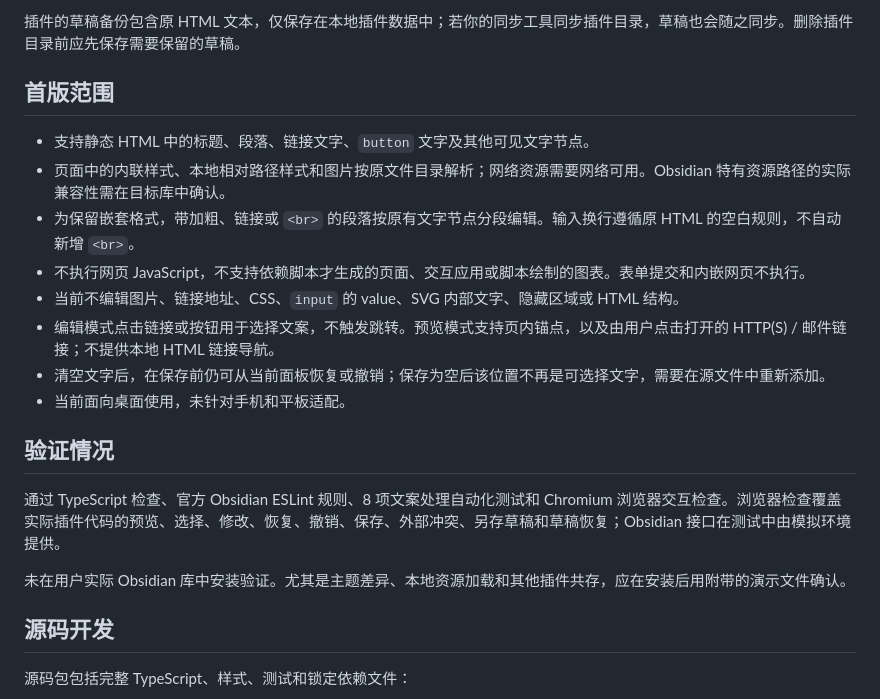
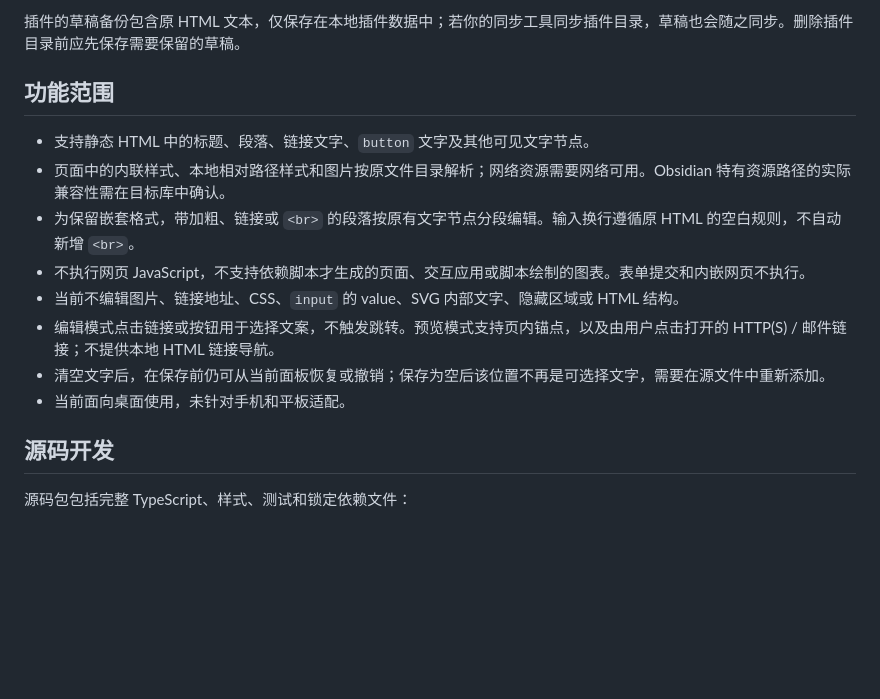
Before and after one commit to 384615666/obsidian-html-atelier, a Markdown page: README.md, the part around the change. Rendered like a GitHub page; blank space fills up the shorter version.

```diff
--- a/README.md
+++ b/README.md
@@ -54,7 +54,7 @@ Manual installation (optional): if another HTML preview or editing plugin is ena
 
 插件的草稿备份包含原 HTML 文本，仅保存在本地插件数据中；若你的同步工具同步插件目录，草稿也会随之同步。删除插件目录前应先保存需要保留的草稿。
 
-## 首版范围
+## 功能范围
 
 - 支持静态 HTML 中的标题、段落、链接文字、`button` 文字及其他可见文字节点。
 - 页面中的内联样式、本地相对路径样式和图片按原文件目录解析；网络资源需要网络可用。Obsidian 特有资源路径的实际兼容性需在目标库中确认。
@@ -64,12 +64,6 @@ Manual installation (optional): if another HTML preview or editing plugin is ena
 - 编辑模式点击链接或按钮用于选择文案，不触发跳转。预览模式支持页内锚点，以及由用户点击打开的 HTTP(S) / 邮件链接；不提供本地 HTML 链接导航。
 - 清空文字后，在保存前仍可从当前面板恢复或撤销；保存为空后该位置不再是可选择文字，需要在源文件中重新添加。
 - 当前面向桌面使用，未针对手机和平板适配。
-
-## 验证情况
-
-通过 TypeScript 检查、官方 Obsidian ESLint 规则、8 项文案处理自动化测试和 Chromium 浏览器交互检查。浏览器检查覆盖实际插件代码的预览、选择、修改、恢复、撤销、保存、外部冲突、另存草稿和草稿恢复；Obsidian 接口在测试中由模拟环境提供。
-
-未在用户实际 Obsidian 库中安装验证。尤其是主题差异、本地资源加载和其他插件共存，应在安装后用附带的演示文件确认。
 
 ## 源码开发
 
```
